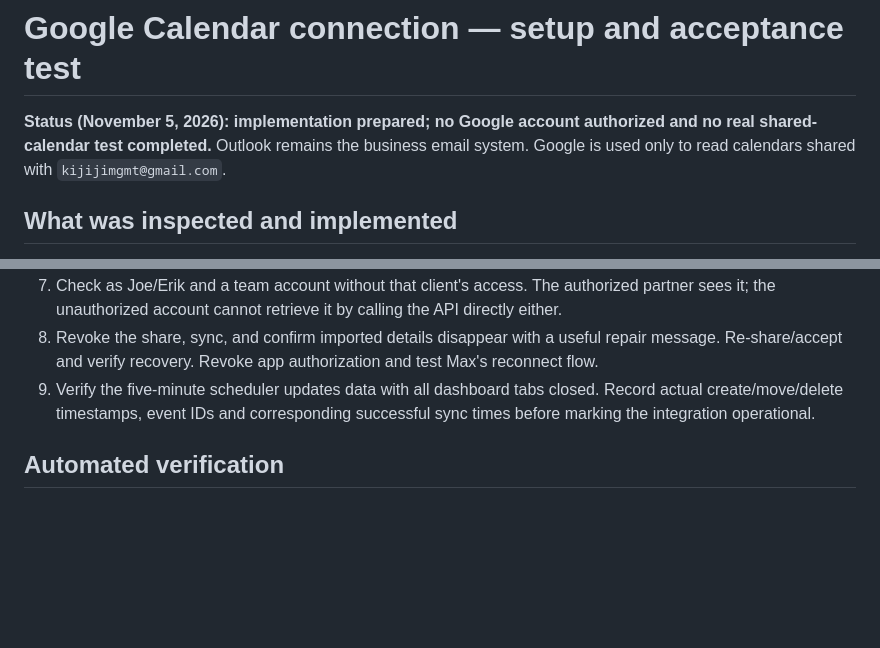
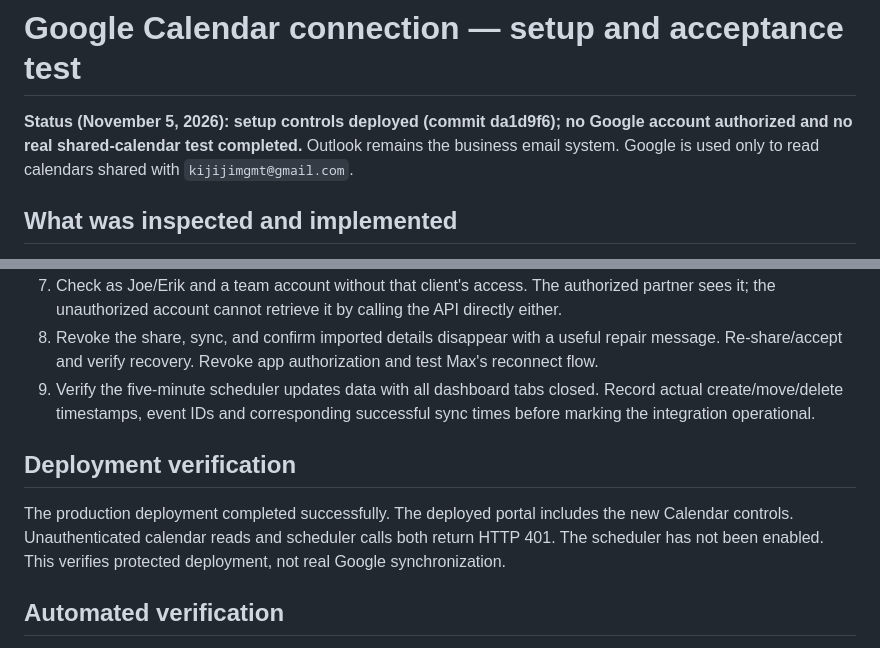
Before and after one commit to Kijijimgmt/kijiji-Management, a Markdown page: GOOGLE_CALENDAR_SETUP.md, 2 parts joined by grey strips. GitHub-like rendering; blank space fills up the shorter version.

Commit message:
docs: record calendar setup deployment and pending real test

```diff
--- a/GOOGLE_CALENDAR_SETUP.md
+++ b/GOOGLE_CALENDAR_SETUP.md
@@ -1,6 +1,6 @@
 # Google Calendar connection — setup and acceptance test
 
-**Status (November 5, 2026): implementation prepared; no Google account authorized and no real shared-calendar test completed.** Outlook remains the business email system. Google is used only to read calendars shared with `kijijimgmt@gmail.com`.
+**Status (November 5, 2026): setup controls deployed (commit da1d9f6); no Google account authorized and no real shared-calendar test completed.** Outlook remains the business email system. Google is used only to read calendars shared with `kijijimgmt@gmail.com`.
 
 ## What was inspected and implemented
 
@@ -106,6 +106,10 @@ Use a dedicated test work calendar with the client calendar owner's permission:
 8. Revoke the share, sync, and confirm imported details disappear with a useful repair message. Re-share/accept and verify recovery. Revoke app authorization and test Max's reconnect flow.
 9. Verify the five-minute scheduler updates data with all dashboard tabs closed. Record actual create/move/delete timestamps, event IDs and corresponding successful sync times before marking the integration operational.
 
+## Deployment verification
+
+The production deployment completed successfully. The deployed portal includes the new Calendar controls. Unauthenticated calendar reads and scheduler calls both return HTTP 401. The scheduler has not been enabled. This verifies protected deployment, not real Google synchronization.
+
 ## Automated verification
 
 - `node --test tests/google-calendar.test.js tests/artist-workspace.test.js tests/client-strategy.test.js tests/strategy-evidence.test.js`
```
